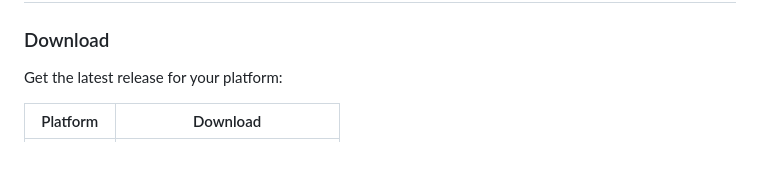
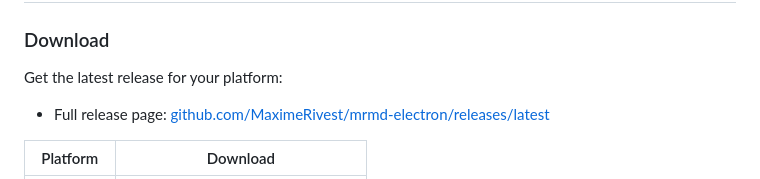
Before and after one commit to MaximeRivest/mrmd-electron, a Markdown page: README.md, the part around one of its changes. Drawn GitHub-style; blank space fills up the shorter version.

Commit message:
Update README download links for v0.5.5

```diff
--- a/README.md
+++ b/README.md
@@ -61,5 +61,7 @@ Everything runs locally. Your code, your data, your machine.
 
 Get the latest release for your platform:
 
+- Full release page: [github.com/MaximeRivest/mrmd-electron/releases/latest](https://github.com/MaximeRivest/mrmd-electron/releases/latest)
+
 | Platform | Download |
 |----------|----------|
```
Also changed, not shown: other parts of README.md (+5 -3 lines).
